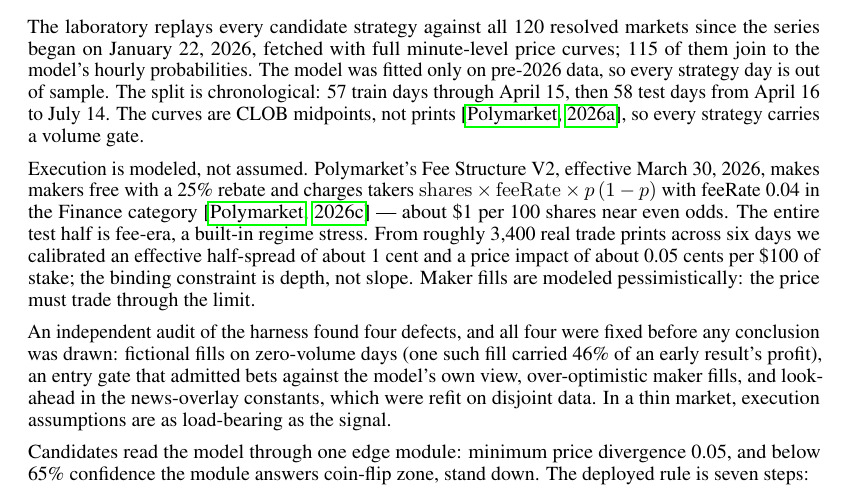
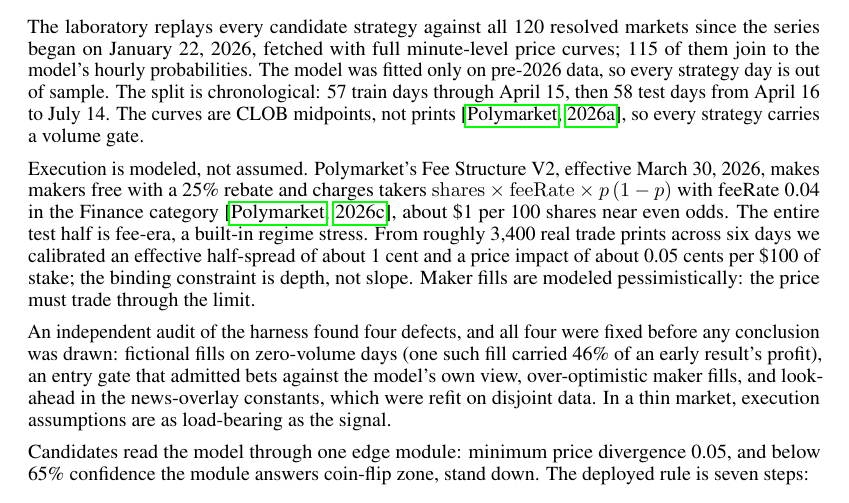
Before and after one commit to tr4m0ryp/SOQrates-polymarket-sp500-predictor, a LaTeX paper (papers/spx-open-polymarket/main.tex, which reads papers/spx-open-polymarket/sections/method.tex): part of page 5 of 22, cut so that both start at the same text. Compiled offline with pdfLaTeX.

Commit message:
docs(papers): replace em-dash with comma in method

```diff
--- a/papers/spx-open-polymarket/sections/method.tex
+++ b/papers/spx-open-polymarket/sections/method.tex
@@ -273,7 +273,7 @@ strategy carries a volume gate.
 Execution is modeled, not assumed. Polymarket's Fee Structure V2,
 effective March 30, 2026, makes makers free with a 25\% rebate and charges
 takers $\mathrm{shares} \times \mathrm{feeRate} \times p\,(1-p)$ with
-feeRate 0.04 in the Finance category \citep{polymarket2026orders} ---
+feeRate 0.04 in the Finance category \citep{polymarket2026orders},
 about \$1 per 100 shares near even odds. The entire test half is fee-era,
 a built-in regime stress. From roughly 3,400 real trade prints across six
 days we calibrated an effective half-spread of about 1 cent and a price
```
